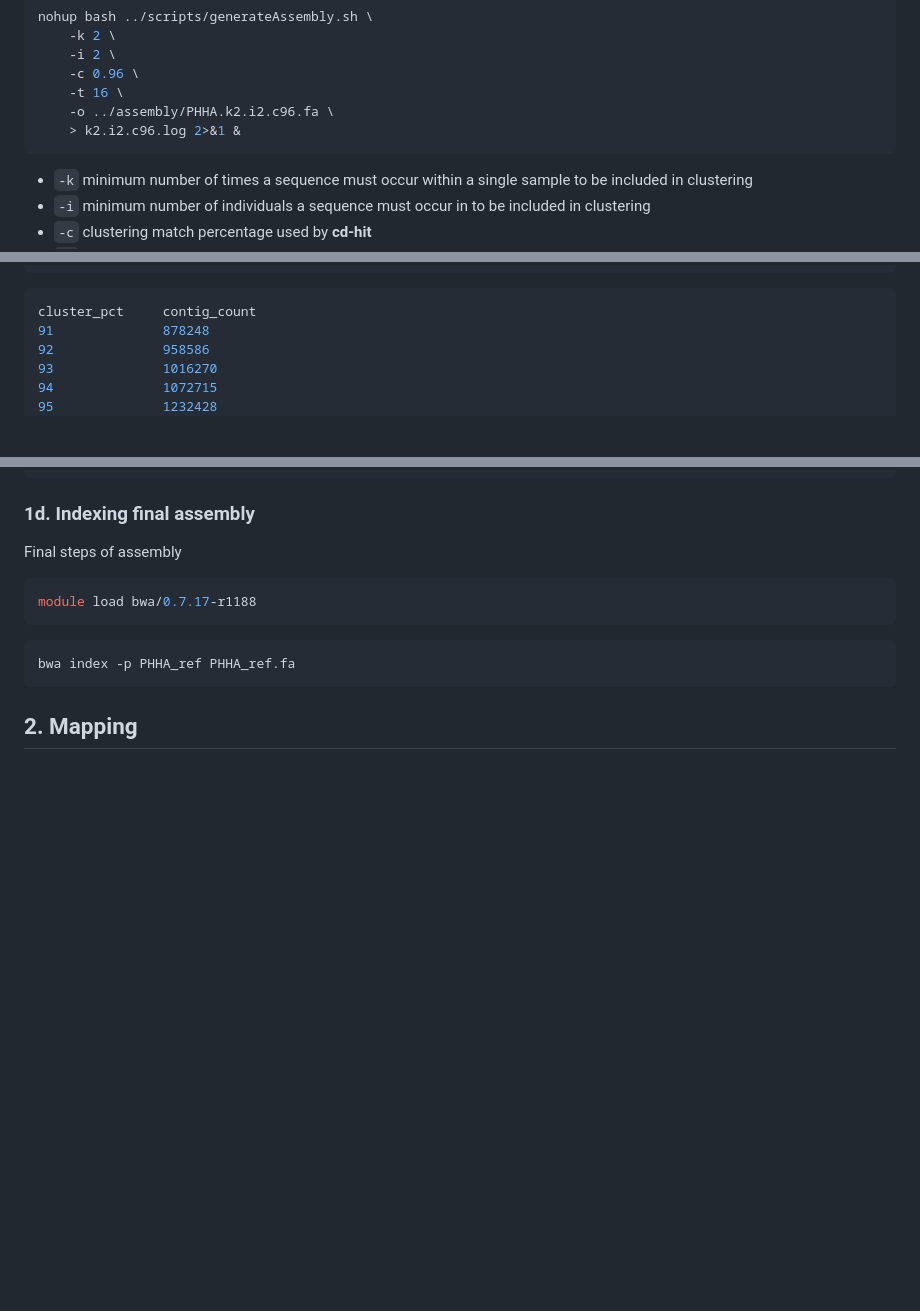
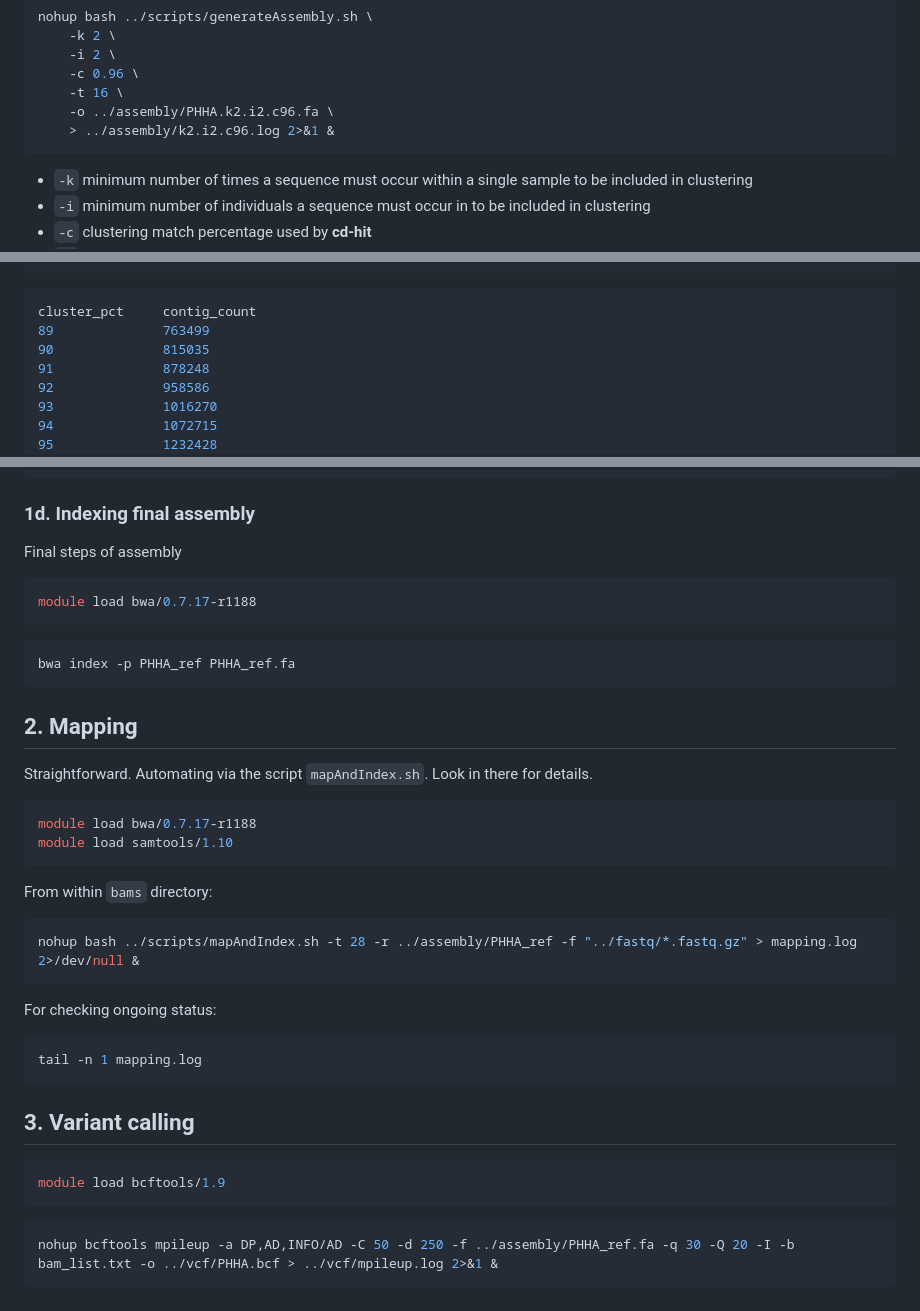
Before and after one commit to sethjromero/PHHA, a Markdown page: workflows/AssemblyMappingCalling.md, 3 parts joined by grey strips. Drawn GitHub-style; blank space fills up the shorter version.

````diff
--- a/workflows/AssemblyMappingCalling.md
+++ b/workflows/AssemblyMappingCalling.md
@@ -152,7 +152,7 @@ nohup bash ../scripts/generateAssembly.sh \
     -c 0.96 \
     -t 16 \
     -o ../assembly/PHHA.k2.i2.c96.fa \
-    > k2.i2.c96.log 2>&1 &
+    > ../assembly/k2.i2.c96.log 2>&1 &
 ```
 
 - `-k` minimum number of times a sequence must occur within a single sample to be included in clustering
@@ -178,6 +178,8 @@ Summarizing number of contigs for each assembly based on clustering match percen
 
 ```sh
 cluster_pct	    contig_count
+89	            763499
+90	            815035
 91	            878248
 92	            958586
 93	            1016270
@@ -208,3 +210,34 @@ bwa index -p PHHA_ref PHHA_ref.fa
 
 
 ## 2. Mapping
+
+Straightforward. Automating via the script `mapAndIndex.sh`. Look in there for details.
+
+```sh
+module load bwa/0.7.17-r1188
+module load samtools/1.10
+```
+
+From within `bams` directory:
+
+```sh
+nohup bash ../scripts/mapAndIndex.sh -t 28 -r ../assembly/PHHA_ref -f "../fastq/*.fastq.gz" > mapping.log 2>/dev/null &
+```
+
+For checking ongoing status:
+
+```sh
+tail -n 1 mapping.log
+```
+
+## 3. Variant calling
+
+```sh
+module load bcftools/1.9
+```
+
+
+
+```sh
+nohup bcftools mpileup -a DP,AD,INFO/AD -C 50 -d 250 -f ../assembly/PHHA_ref.fa -q 30 -Q 20 -I -b bam_list.txt -o ../vcf/PHHA.bcf > ../vcf/mpileup.log 2>&1 &
+```
````
